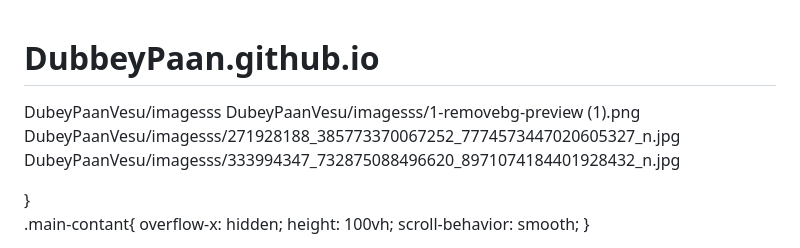
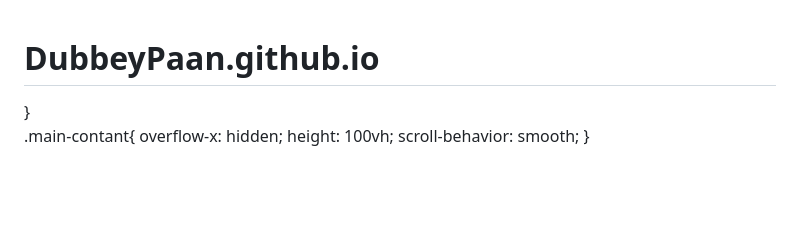
Before and after one commit to HarshitDubey45/DubbeyPaan.github.io, a Markdown page: README.md, the part around the change. Rendered like a GitHub page; blank space fills up the shorter version.

Commit message:
Update README.mdD

```diff
--- a/README.md
+++ b/README.md
@@ -1,8 +1,5 @@
 # DubbeyPaan.github.io
-DubeyPaanVesu/imagesss
-DubeyPaanVesu/imagesss/1-removebg-preview (1).png
-DubeyPaanVesu/imagesss/271928188_385773370067252_7774573447020605327_n.jpg
-DubeyPaanVesu/imagesss/333994347_732875088496620_8971074184401928432_n.jpg
+
 <!DOCTYPE html>
 <html lang="en">
 <head>
```
